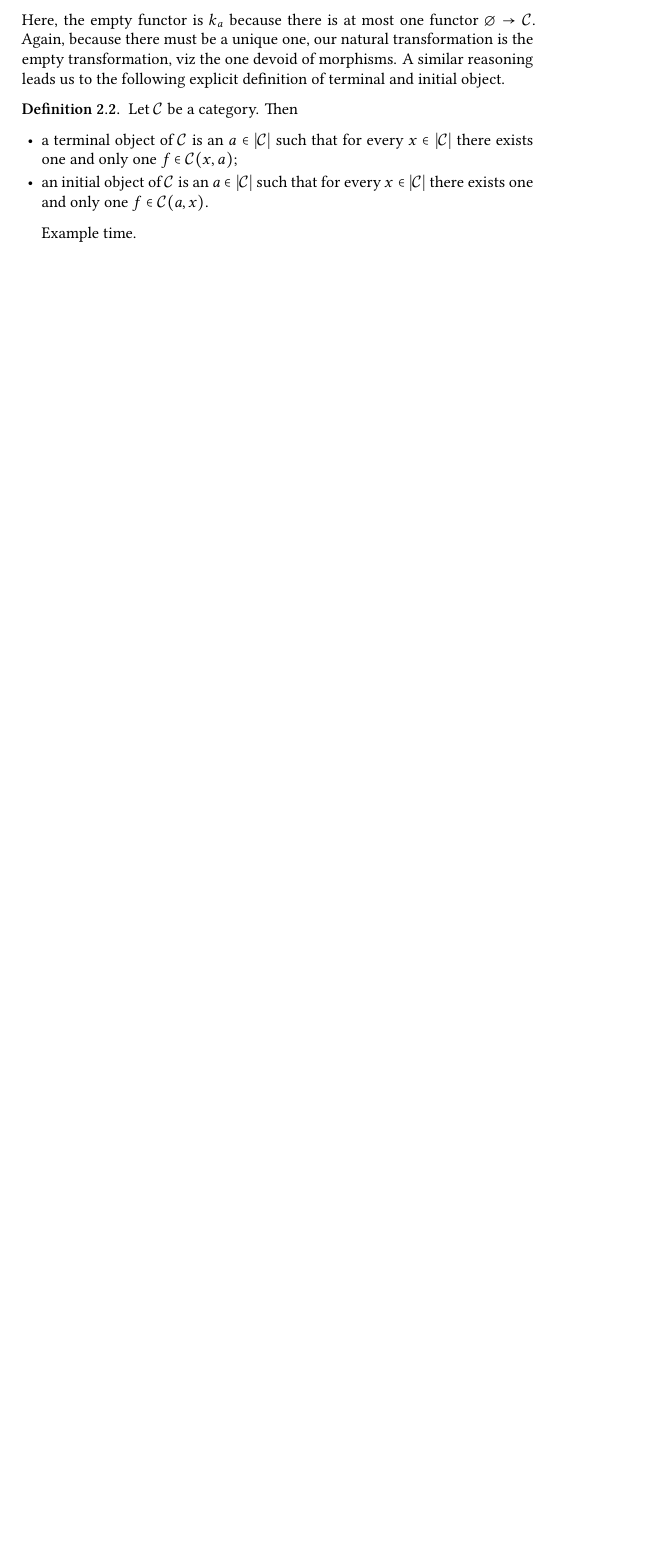
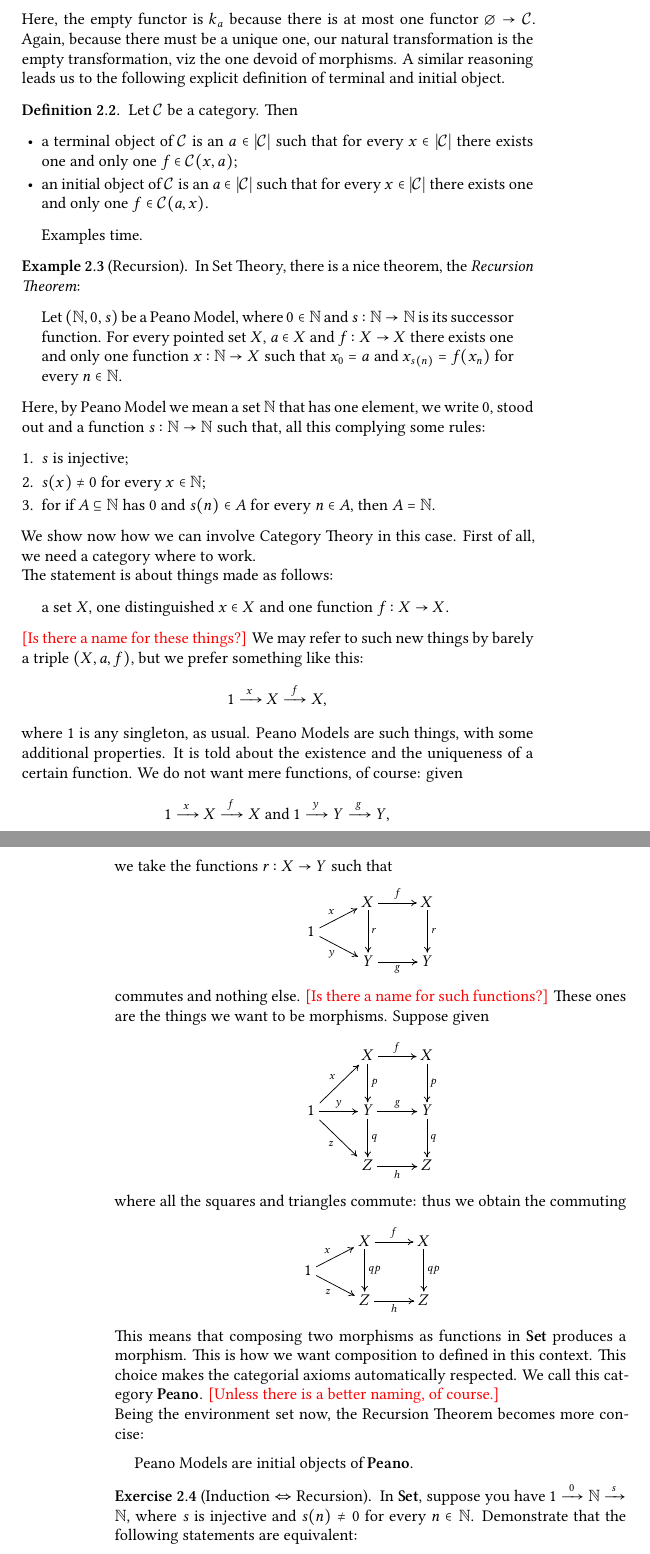
Before and after one commit to indrjo/ct-notes, a LaTeX document (limits/limits.tex, which reads limits/includes/noteworthy.tex, macros.tex): part of page 3 of 6 before the commit and two parts of pages 3 and 4 of 8 after it, the two joined at a grey line, cut so that both start at the same text, the shorter picture padded with empty space. Compiled offline with XeLaTeX.

Commit message:
last revision: 08:53 | 10 Apr 2022

```diff
--- a/limits/includes/noteworthy.tex
+++ b/limits/includes/noteworthy.tex
@@ -26,6 +26,54 @@ Let \(\cat C\) be a category. Then
 \end{itemize}
 \end{definition}
 
-Example time.
+Examples time.
 
-[\dots{}]
+\begin{example}[Recursion]
+In Set Theory, there is a nice theorem, the {\em Recursion Theorem}:
+\begin{quotation}
+Let \((\nats, 0, s)\) be a Peano Model, where \(0 \in \nats\) and \(s : \nats \to \nats\) is its successor function. For every pointed set \(X\), \(a \in X\) and \(f : X \to X\) there exists one and only one function \(x : \nats \to X\) such that \(x_0 = a\) and \(x_{s(n)} = f(x_n)\) for every \(n \in \nats\).
+\end{quotation}
+Here, by Peano Model we mean a set \(\nats\) that has one element, we write \(0\), stood out and a function \(s : \nats \to \nats\) such that, all this complying some rules:
+\begin{enumerate}
+\item \(s\) is injective;
+\item \(s(x) \ne 0\) for every \(x \in \nats\);
+\item for if \(A \subseteq \nats\) has \(0\) and \(s(n) \in A\) for every \(n \in A\), then \(A = \nats\).
+\end{enumerate}
+We show now how we can involve Category Theory in this case. First of all, we need a category where to work.\newline
+The statement is about things made as follows:
+\begin{quotation}
+a set \(X\), one distinguished \(x \in X\) and one function \(f : X \to X\).
+\end{quotation}
+\NotaInterna{Is there a name for these things?}
+We may refer to such new things by barely a triple \((X, a, f)\), but we prefer something like this:
+\[1 \functo{x} X \functo{f} X ,\]
+where \(1\) is any singleton, as usual. Peano Models are such things, with some additional properties. It is told about the existence and the uniqueness of a certain function. We do not want mere functions, of course: given
+\[1 \functo x X \functo f X \text{ and } 1 \functo y Y \functo g Y ,\]
+we take the functions \(r : X \to Y\) such that
+\[\begin{tikzcd}[row sep=tiny]
+& X \ar["f", r] \ar["r", dd] & X \ar["r", dd] \\
+1 \ar["x", ur] \ar["y", dr, swap] \\
+& Y \ar["g", r, swap] & Y
+\end{tikzcd}\]
+commutes and nothing else. \NotaInterna{Is there a name for such functions?} These ones are the things we want to be morphisms. Suppose given
+\[\begin{tikzcd}%[row sep=small]
+& X \ar["f", r] \ar["p", d] & X \ar["p", d] \\
+1 \ar["x", ur] \ar["y", r] \ar["z", dr, swap] & Y \ar["g", r] \ar["q", d] & Y \ar["q", d] \\
+& Z \ar["h", r, swap] & Z
+\end{tikzcd}\]
+where all the squares and triangles commute: thus we obtain the commuting
+\[\begin{tikzcd}[row sep=tiny]
+& X \ar["f", r] \ar["qp", dd] & X \ar["qp", dd] \\
+1 \ar["x", ur] \ar["z", dr, swap] \\
+& Z \ar["h", r, swap] & Z
+\end{tikzcd}\] This means that composing two morphisms as functions in \(\Set\) produces a morphism. This is how we want composition to defined in this context. This choice makes the categorial axioms automatically respected. We call this category \(\mathbf{Peano}\). \NotaInterna{Unless there is a better naming, of course.}\newline
+Being the environment set now, the Recursion Theorem becomes more concise:
+\begin{quotation}
+Peano Models are initial objects of \(\mathbf{Peano}\).
+\end{quotation}
+\end{example}
+
+\begin{exercise}[Induction \(\lrarr\) Recursion]
+In \(\Set\), suppose you have \(1 \functo 0 \nats \functo s \nats\), where \(s\) is injective and \(s(n) \ne 0\) for every \(n \in \nats\). Demonstrate that the following statements are equivalent:
+\begin{enumerate}
+\item for if \(A \subseteq \nats\) has \(0\) and \(s(n) \in A\) for every \(n \in A\), then \(A = \nats\);
--- a/macros.tex
+++ b/macros.tex
@@ -9,6 +9,7 @@
 \renewcommand\tilde\widetilde
 \renewcommand\hat\widehat
 \newcommand\tto\Rightarrow
+\newcommand\lrarr\Leftrightarrow
 \newcommand\nats{\mathbb N}
 \newcommand\ints{\mathbb Z}
 \newcommand\inout[1]{\textstyle#1\displaystyle}
@@ -60,3 +61,6 @@
 \DeclareFontFamily{U}{dmjhira}{}
 \DeclareFontShape{U}{dmjhira}{m}{n}{ <-> dmjhira }{}
 \DeclareRobustCommand{\yo}{\text{\usefont{U}{dmjhira}{m}{n}\symbol{"48}}}
+
+% ---
+\newcommand\NotaInterna[1]{{\color{red} [#1]}}
```
Also changed, not shown: cats/includes/diagrams.tex (+22 -18 lines), cats/includes/foundations.tex (+4 -2 lines), cats/includes/iso-mono-epi.tex (+2 -0 lines), limits/includes/completeness.tex (+2 -0 lines), transformations/includes/definition.tex (+1 -1 lines), transformations/includes/yoneda.tex (+3 -1 lines), cats/cats.pdf, limits/limits.pdf, transformations/transformations.pdf, limits/includes/noteworthy.tex (11 more changed lines).
